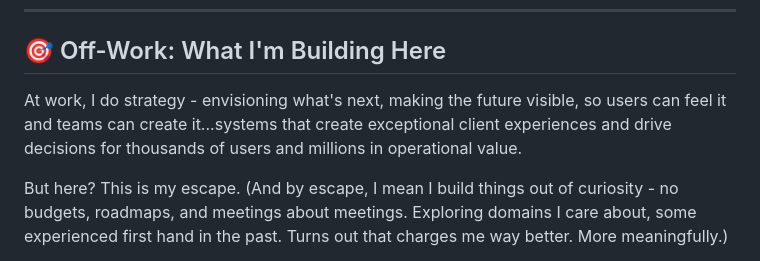
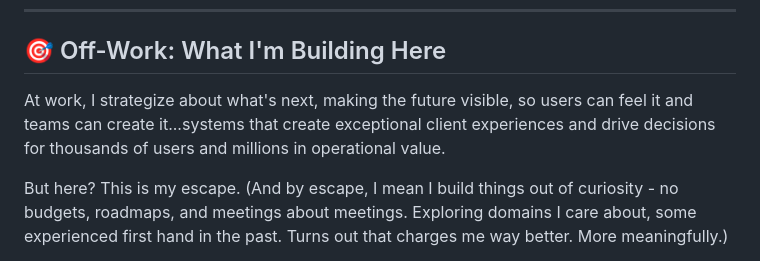
Before and after one commit to pdutta25/pdutta25, a Markdown page: README.md, the part around the change. GitHub-like rendering.

```diff
--- a/README.md
+++ b/README.md
@@ -4,7 +4,7 @@
 
 ## 🎯 Off-Work: What I'm Building Here
 
-At work, I do strategy - envisioning what's next, making the future visible, so users can feel it and teams can create it...systems that create exceptional client experiences and drive decisions for thousands of users and millions in operational value.
+At work, I strategize about what's next, making the future visible, so users can feel it and teams can create it...systems that create exceptional client experiences and drive decisions for thousands of users and millions in operational value.
 
 But here? This is my escape. (And by escape, I mean I build things out of curiosity - no budgets, roadmaps, and meetings about meetings. Exploring domains I care about, some experienced first hand in the past. Turns out that charges me way better. More meaningfully.)
 
```
